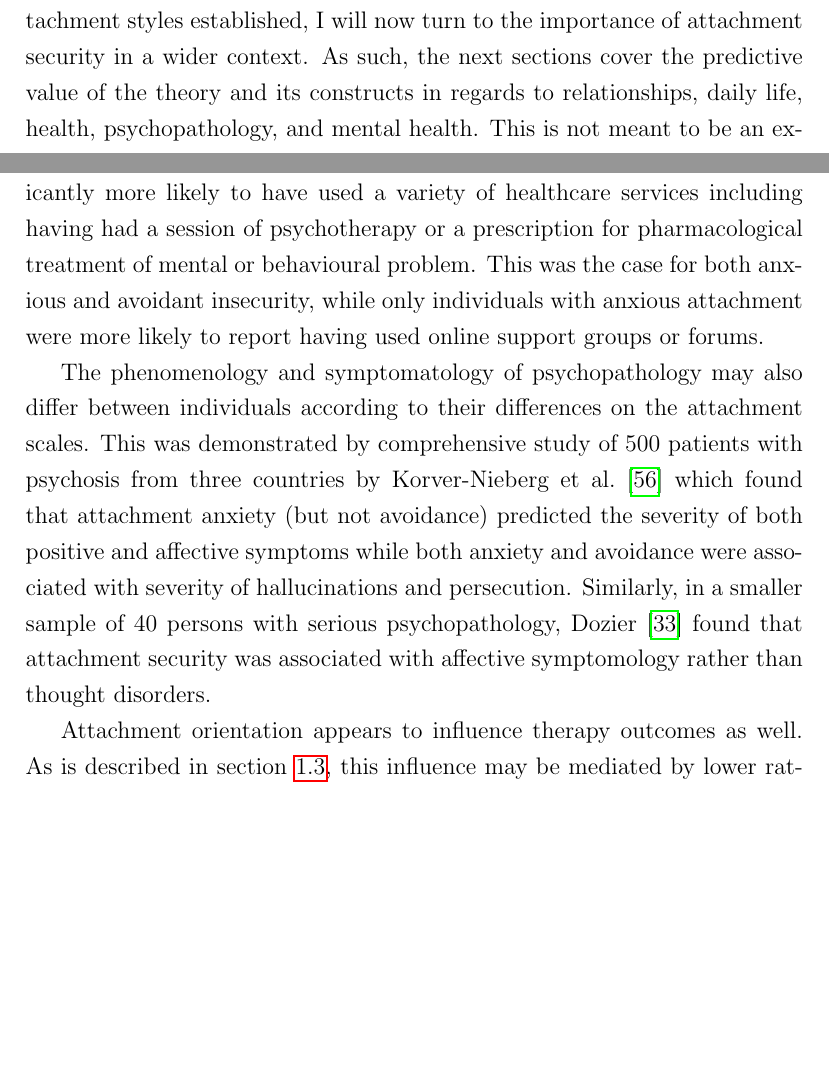
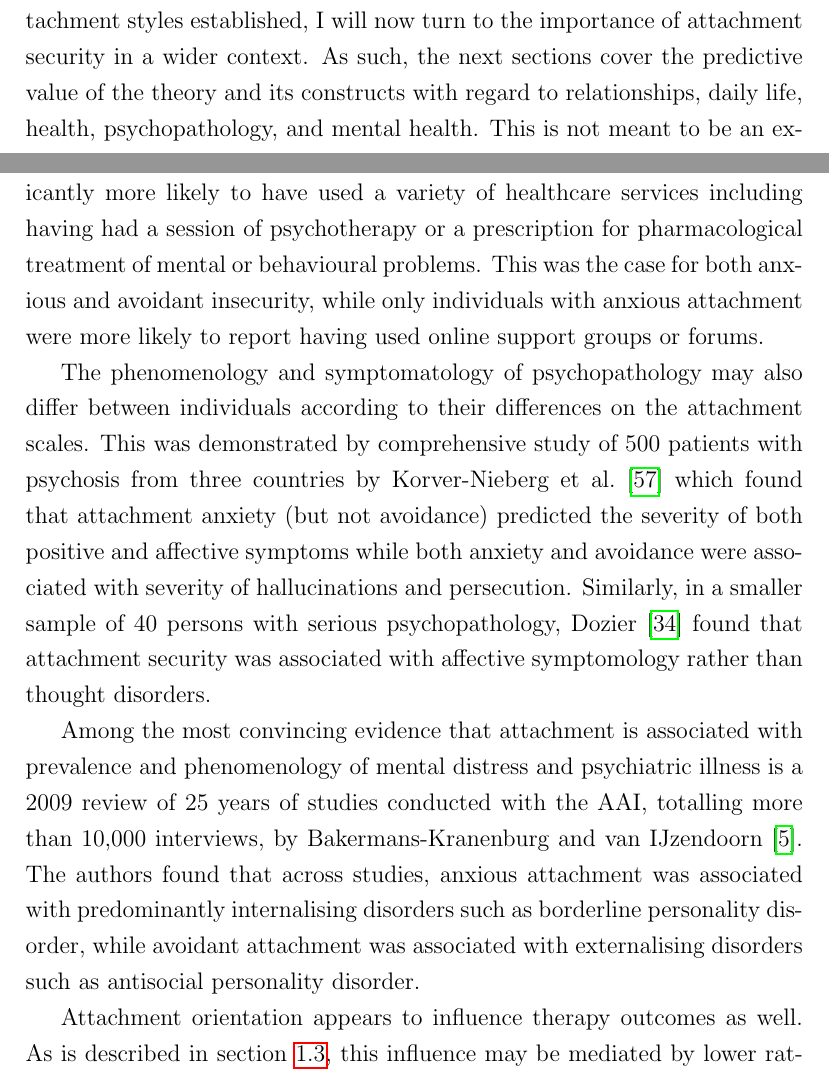
Before and after one commit to Fred-Bred/SDS-thesis, a LaTeX thesis (TeX/main.tex): two parts of pages 24 and 27 of 51, joined at a grey line, cut so that both start at the same text, the shorter picture padded with empty space. Compiled offline with pdfLaTeX.

Commit message:
Add BakermansKranenburg2009 to health outcomes section in review

```diff
--- a/TeX/main.tex
+++ b/TeX/main.tex
@@ -257,7 +257,7 @@ In summary, it appears that attachment is a relatively stable construct of indiv
 Further, individual differences and psychological factors, including coping strategies \cite{Zhang2004} and appraisals \cite{Fraley2021}, are important in mediating the effects of life events. The importance of psychological factors provides some support for the notion of volitional changes as has been convincingly demonstrated by Hudson et al. \cite{Hudson2020}.
 Based on the available evidence, one must conclude that attachment styles are somewhat stable but that they change naturally throughout the life cycle \cite{Rowe2005,Doherty2004,Fraley1997} and in response to both life events \cite{Fraley2021} and deliberate interventions \cite{Hudson2020}.
 
-With the relative stability and some understanding of the changing of attachment styles established, I will now turn to the importance of attachment security in a wider context. As such, the next sections cover the predictive value of the theory and its constructs in regards to relationships, daily life, health, psychopathology, and mental health. This is not meant to be an exhaustive review but rather I aim to elucidate the remarkable extent to which attachment permeates pivotal facets of human experience. Consequently it will serve to illustrate the value of the construct as pliable, accessible, and informative variable for patients and clinicians alike.
+With the relative stability and some understanding of the changing of attachment styles established, I will now turn to the importance of attachment security in a wider context. As such, the next sections cover the predictive value of the theory and its constructs with regard to relationships, daily life, health, psychopathology, and mental health. This is not meant to be an exhaustive review but rather I aim to elucidate the remarkable extent to which attachment permeates pivotal facets of human experience. Consequently it will serve to illustrate the value of the construct as pliable, accessible, and informative variable for patients and clinicians alike.
 
 \subsection{Relationships and Daily Life}
 Mental health goes beyond the absence of psychiatric illness or mental distress. A great deal of influence on relationships and daily life is associated with attachment classifications. Some of this influence is briefly covered here.
@@ -282,11 +282,14 @@ The occurrence and development of psychological distress may also be associated
 Namely, insecure attachment was associated with depressive symptoms. This effect seems to be carried primarily by the preoccupied participants as the dismissing participants alone did not exhibit significantly more depressive symptoms.
 
 The notion that attachment insecurity is associated with clinically relevant psychological distress is supported by a large study of 5,645 participants by Meng, D'Arcy, and Adams \cite{Meng2015}.
-In this study, the authors compared the use of various healthcare services across attachment classifications. They found that individuals who reported insecure attachment styles were significantly more likely to have used a variety of healthcare services including having had a session of psychotherapy or a prescription for pharmacological treatment of mental or behavioural problem. This was the case for both anxious and avoidant insecurity, while only individuals with anxious attachment were more likely to report having used online support groups or forums.
+In this study, the authors compared the use of various healthcare services across attachment classifications. They found that individuals who reported insecure attachment styles were significantly more likely to have used a variety of healthcare services including having had a session of psychotherapy or a prescription for pharmacological treatment of mental or behavioural problems. This was the case for both anxious and avoidant insecurity, while only individuals with anxious attachment were more likely to report having used online support groups or forums.
 
 The phenomenology and symptomatology of psychopathology may also differ between individuals according to their differences on the attachment scales.
 This was demonstrated by comprehensive study of 500 patients with psychosis from three countries by Korver-Nieberg et al. \cite{Korver-Nieberg2015} which found that attachment anxiety (but not avoidance) predicted the severity of both positive and affective symptoms while both anxiety and avoidance were associated with severity of hallucinations and persecution.
 Similarly, in a smaller sample of 40 persons with serious psychopathology, Dozier \cite{Dozier1990} found that attachment security was associated with affective symptomology rather than thought disorders.
+
+Among the most convincing evidence that attachment is associated with prevalence and phenomenology of mental distress and psychiatric illness is a 2009 review of 25 years of studies conducted with the AAI, totalling more than 10,000 interviews, by Bakermans-Kranenburg and van IJzendoorn \cite{Bakermanskranenburg2009}.
+The authors found that across studies, anxious attachment was associated with predominantly internalising disorders such as borderline personality disorder, while avoidant attachment was associated with externalising disorders such as antisocial personality disorder.
 
 Attachment orientation appears to influence therapy outcomes as well. As is described in section \ref{sec:Applying attachment in therapy}, this influence may be mediated by lower ratings of therapeutic alliance associated with insecure attachment \cite{Baier2020}, which in turn may be caused by difficulties with building and maintaining a strong alliance by resolving ruptures.
 The importance of attachment for therapy outcomes is made apparent in a number of studies. Most notably, a review of three meta-analyses with a combined \textit{N} of 1,467 found a medium effect size of attachment anxiety on treatment outcome ($d=-.46$) while overall security had a smaller yet relevant effect size ($d=.37$) \cite{Levy2011}. This adds further credibility to the notion that greater attachment anxiety is associated with poorer post-treatment outcomes, while the inverse is true for attachment security. Avoidance was not significantly correlated with therapy outcomes.
```
